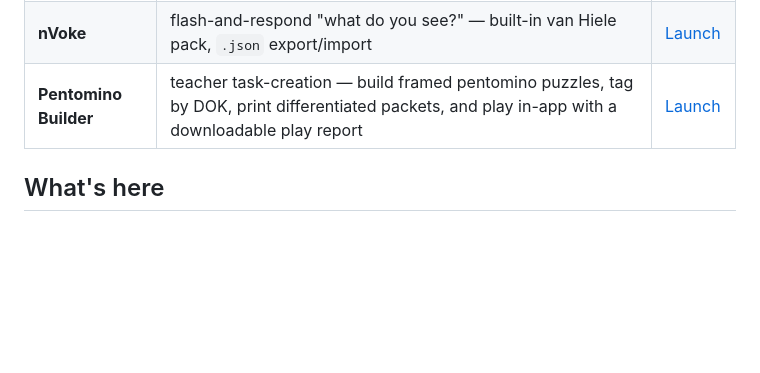
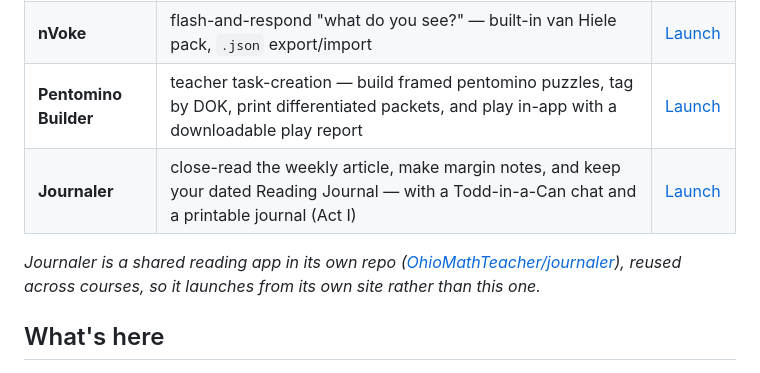
Before and after one commit to OhioMathTeacher/tce318p-fa26, a Markdown page: README.md, the part around the change. Rendered like a GitHub page; blank space fills up the shorter version.

Commit message:
Add Journaler to the Applets table
The Reading Journal app was published in its own repo (OhioMathTeacher/journaler)
but never listed on the course site's app table. Cross-link it with its standalone
URL and note it's a shared app reused across courses.

Co-Authored-By: Claude Opus 4.8 (1M context) <noreply@anthropic.com>

```diff
--- a/README.md
+++ b/README.md
@@ -18,6 +18,9 @@ Click **Launch** to open one.
 | **Metagons** | Arithmagons with playback | [Launch](https://ohiomathteacher.github.io/tce318p-fa26/metacog-suite/metagons.html) |
 | **nVoke** | flash-and-respond "what do you see?" — built-in van Hiele pack, `.json` export/import | [Launch](https://ohiomathteacher.github.io/tce318p-fa26/week-3-geometry-van-hiele/nvoke.html) |
 | **Pentomino Builder** | teacher task-creation — build framed pentomino puzzles, tag by DOK, print differentiated packets, and play in-app with a downloadable play report | [Launch](https://ohiomathteacher.github.io/tce318p-fa26/pentomino-builder/pentomino-builder.html) |
+| **Journaler** | close-read the weekly article, make margin notes, and keep your dated Reading Journal — with a Todd-in-a-Can chat and a printable journal (Act I) | [Launch](https://ohiomathteacher.github.io/journaler/) |
+
+*Journaler is a shared reading app in its own repo ([OhioMathTeacher/journaler](https://github.com/OhioMathTeacher/journaler)), reused across courses, so it launches from its own site rather than this one.*
 
 ## What's here
 
```
